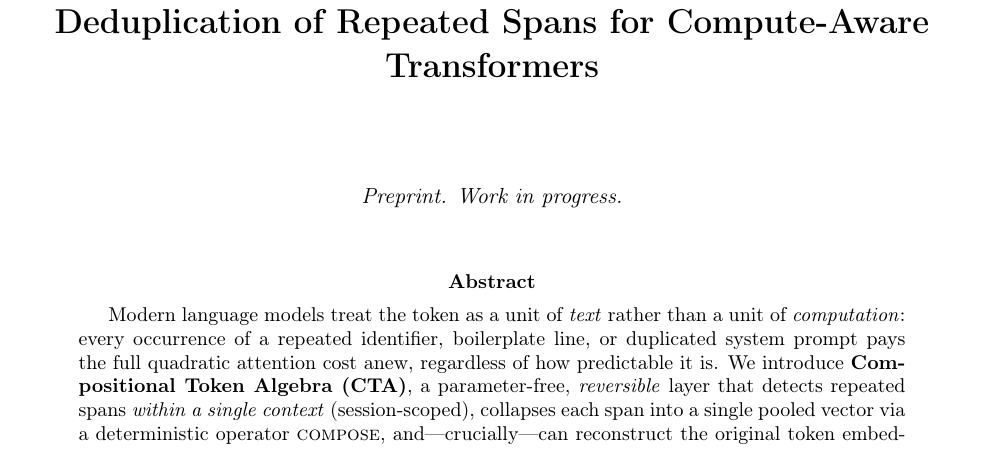
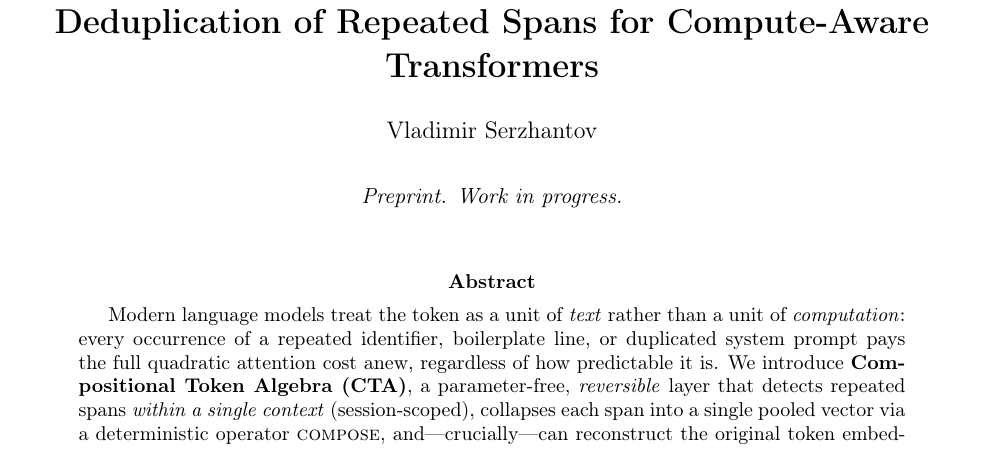
Before and after one commit to VadShv/compositional-token-algebra, a LaTeX paper (paper/cta.tex): part of page 1 of 9, cut so that both start at the same text. Compiled offline with pdfLaTeX.

Commit message:
Set paper author to Vladimir Serzhantov; recompile preprint PDF
- paper/cta.tex: \author{Vladimir Serzhantov}
- paper/cta.pdf: recompiled with author on title page
- README.md: BibTeX author = Serzhantov, Vladimir
- LICENSE: copyright Vladimir Serzhantov

```diff
--- a/paper/cta.tex
+++ b/paper/cta.tex
@@ -31,7 +31,7 @@
 \title{\textbf{Compositional Token Algebra: Reversible, Session-Scoped\\
 Deduplication of Repeated Spans for Compute-Aware Transformers}}
 
-\author{}
+\author{Vladimir Serzhantov}
 \date{}
 
 \begin{document}
```
Also changed, not shown: README.md, paper/cta.pdf, 1 other file.
